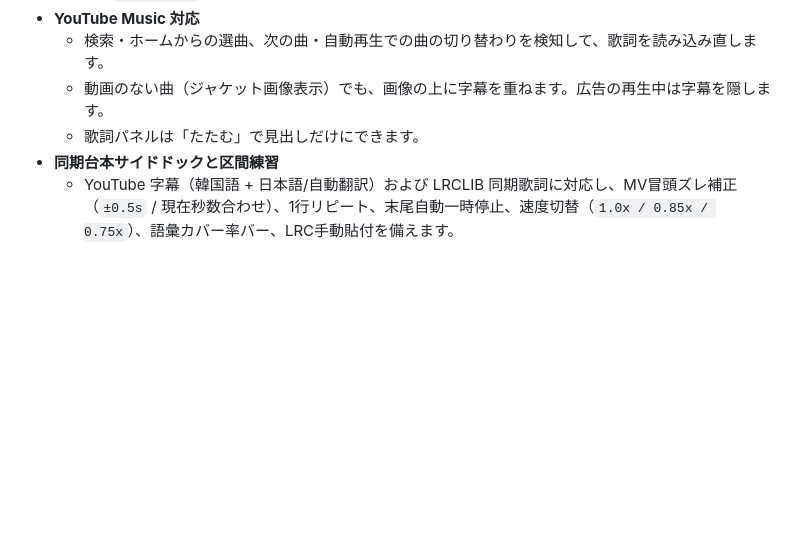
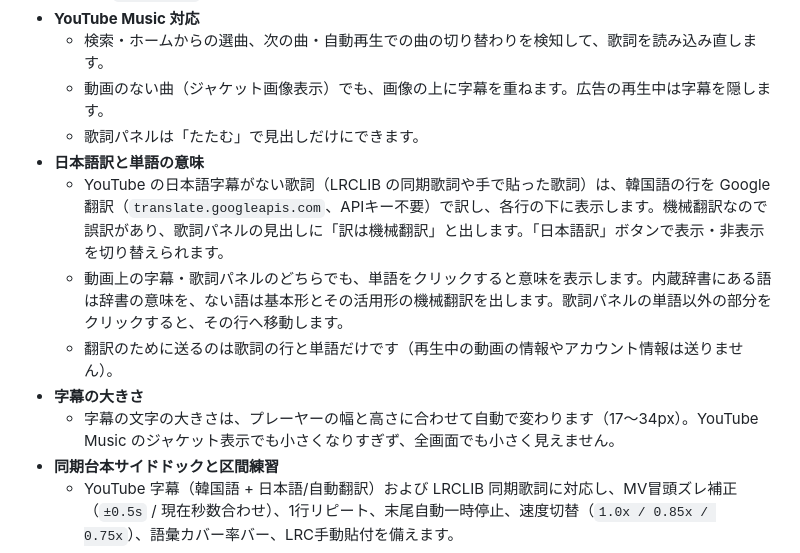
Before and after one commit to sp9r/k-lyric-studio, a Markdown page: README.md, the part around one of its changes. GitHub-like rendering; blank space fills up the shorter version.

Commit message:
v1.2.0 日本語訳・単語の意味・プレーヤーに合わせた字幕サイズ
- 日本語字幕のない歌詞を機械翻訳して各行の下に表示（表示切替ボタン付き）
- 字幕と歌詞パネルの単語をクリックすると意味（内蔵辞書または機械翻訳）を表示
- 字幕の文字サイズをプレーヤーの幅と高さに合わせて自動調整
- 字幕の幅がプレーヤーの半分で折り返していたのを修正
- 歌詞パネル見出しの折り返しを修正

```diff
--- a/README.md
+++ b/README.md
@@ -15,6 +15,12 @@ YouTube・YouTube Music で K-POP の楽曲や韓国語動画を見ながら韓
   - 検索・ホームからの選曲、次の曲・自動再生での曲の切り替わりを検知して、歌詞を読み込み直します。
   - 動画のない曲（ジャケット画像表示）でも、画像の上に字幕を重ねます。広告の再生中は字幕を隠します。
   - 歌詞パネルは「たたむ」で見出しだけにできます。
+- **日本語訳と単語の意味**
+  - YouTube の日本語字幕がない歌詞（LRCLIB の同期歌詞や手で貼った歌詞）は、韓国語の行を Google 翻訳（`translate.googleapis.com`、APIキー不要）で訳し、各行の下に表示します。機械翻訳なので誤訳があり、歌詞パネルの見出しに「訳は機械翻訳」と出します。「日本語訳」ボタンで表示・非表示を切り替えられます。
+  - 動画上の字幕・歌詞パネルのどちらでも、単語をクリックすると意味を表示します。内蔵辞書にある語は辞書の意味を、ない語は基本形とその活用形の機械翻訳を出します。歌詞パネルの単語以外の部分をクリックすると、その行へ移動します。
+  - 翻訳のために送るのは歌詞の行と単語だけです（再生中の動画の情報やアカウント情報は送りません）。
+- **字幕の大きさ**
+  - 字幕の文字の大きさは、プレーヤーの幅と高さに合わせて自動で変わります（17〜34px）。YouTube Music のジャケット表示でも小さくなりすぎず、全画面でも小さく見えません。
 - **同期台本サイドドックと区間練習**
   - YouTube 字幕（韓国語 + 日本語/自動翻訳）および LRCLIB 同期歌詞に対応し、MV冒頭ズレ補正（`±0.5s` / 現在秒数合わせ）、1行リピート、末尾自動一時停止、速度切替（`1.0x / 0.85x / 0.75x`）、語彙カバー率バー、LRC手動貼付を備えます。
 - **原形復元・語尾分解ポップオーバーと曲連動 SM-2 復習スタジオ**
```
Also changed, not shown: other parts of README.md (+1 -1 lines), docs/screenshot-player.png, 5 other files.
